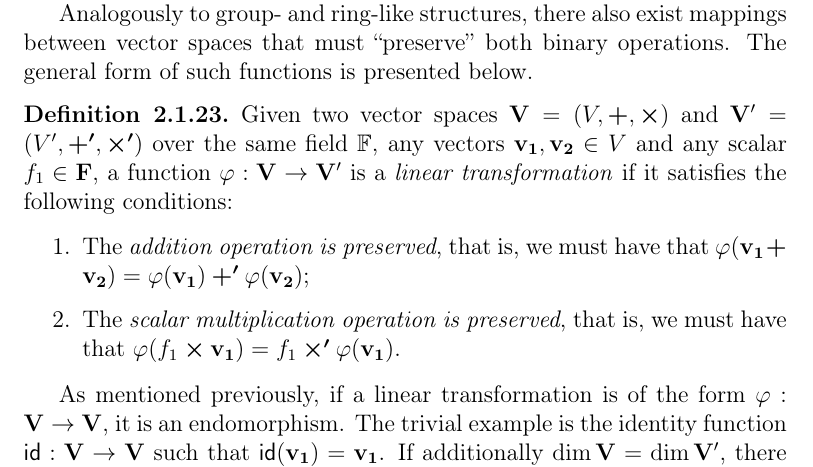
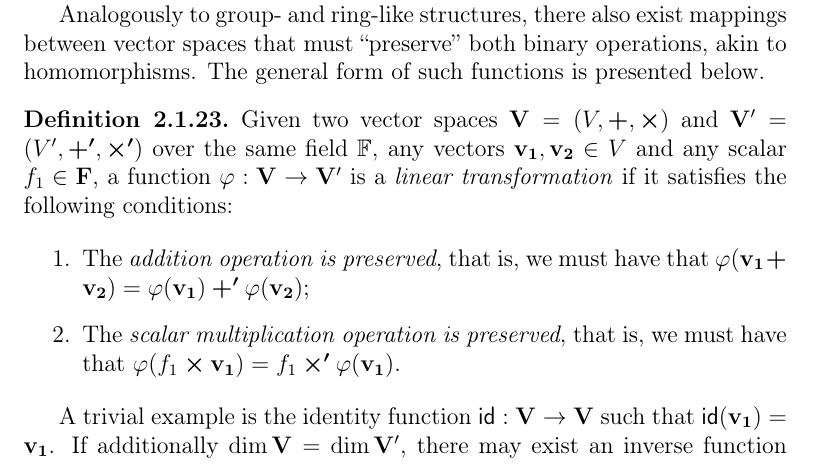
Before and after one commit to zambonin/msc, a LaTeX thesis (main.tex): part of page 13 of 38, cut so that both start at the same text. Compiled offline with pdfLaTeX.

Commit message:
overleaf_to_git: update main.tex from r4928 to r4945

```diff
--- a/main.tex
+++ b/main.tex
@@ -268,7 +268,7 @@ We give other useful traits of a vector space before returning to polynomial map
 
 There always exists at least one basis for a vector space~\cite{}. Indeed, it is a compact way of representing the entire set of vectors. For example, the \emph{standard basis} is a sequence of unit vectors $(1, 0, \dots, 0), \dots, (0, \dots, 0, 1)$ over $\mathbb{F}^{n}$. Furthermore, all bases have the same number of elements~\cite{}, which is called the \emph{dimension} of the vector space, or $\dim(\cdot)$.
 
-Analogously to group- and ring-like structures, there also exist mappings between vector spaces that must ``preserve'' both binary operations. The general form of such functions is presented below.
+Analogously to group- and ring-like structures, there also exist mappings between vector spaces that must ``preserve'' both binary operations, akin to homomorphisms. The general form of such functions is presented below.
 
 \begin{definition}
   Given two vector spaces $\mathbf{V} = (V, \bm{+}, \bm{\times})$ and $\mathbf{V'} = (V', \bm{+'}, \bm{\times'})$ over the same field $\mathbb{F}$, any vectors $\mathbf{v_{1}}, \mathbf{v_{2}} \in V$ and any scalar $f_{1} \in \mathbf{F}$, a function $\varphi : \mathbf{V} \to \mathbf{V'}$ is a \emph{linear transformation} if it satisfies the following conditions:
@@ -279,7 +279,7 @@ Analogously to group- and ring-like structures, there also exist mappings betwee
   \end{enumerate}
 \end{definition}
 
-As mentioned previously, if a linear transformation is of the form $\varphi : \mathbf{V} \to \mathbf{V}$, it is an endomorphism. The trivial example is the identity function $\textsf{id} : \mathbf{V} \to \mathbf{V}$ such that $\textsf{id}(\mathbf{v_{1}}) = \mathbf{v_{1}}$. If additionally $\dim \mathbf{V} = \dim \mathbf{V'}$, there may exist a function $\varphi^{-1} : \mathbf{V'} \to \mathbf{V}$ such that $\varphi \circ \varphi^{-1} = \textsf{id}$. In this case, $\varphi$ is invertible and called an isomorphism. An endomorphism $\varphi$ that is also an isomorphism is called an automorphism.
+A trivial example is the identity function $\textsf{id} : \mathbf{V} \to \mathbf{V}$ such that $\textsf{id}(\mathbf{v_{1}}) = \mathbf{v_{1}}$. If additionally $\dim \mathbf{V} = \dim \mathbf{V'}$, there may exist an inverse function $\varphi^{-1} : \mathbf{V'} \to \mathbf{V}$ such that $\varphi \circ \varphi^{-1} = \textsf{id}$. We remark that Definition~\ref{} is analogous in the setting of vector spaces.
 
 % The usual arrangement of the standard basis yields the \emph{identity matrix}, hereafter denoted as $\mathbf{I}_{n}$. In fact, several structures previously defined can also be represented as matrices, which is useful when performing calculations with relatively abstract elements such as polynomials.
 
```
